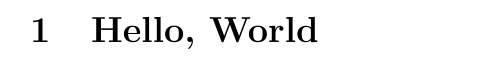
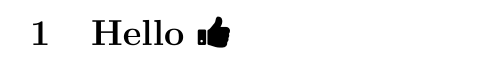
Before and after one commit to xou816/doxerlive, a LaTeX problem sheet (example/doc.tex): part of the page, cut at the place of the change. Compiled offline with pdfLaTeX.

Commit message:
new tags, better font support

```diff
--- a/example/doc.tex
+++ b/example/doc.tex
@@ -1,4 +1,5 @@
 \documentclass{article}
+\usepackage{fontawesome}
 \begin{document}
-\section{Hello, World}
+\section{Hello \faThumbsUp}
 \end{document}
```
Also changed, not shown: example/pkgs.txt (deleted, +0 -1 lines), README.md, example/.latexmkrc (added), example/Makefile, 10 other files.
